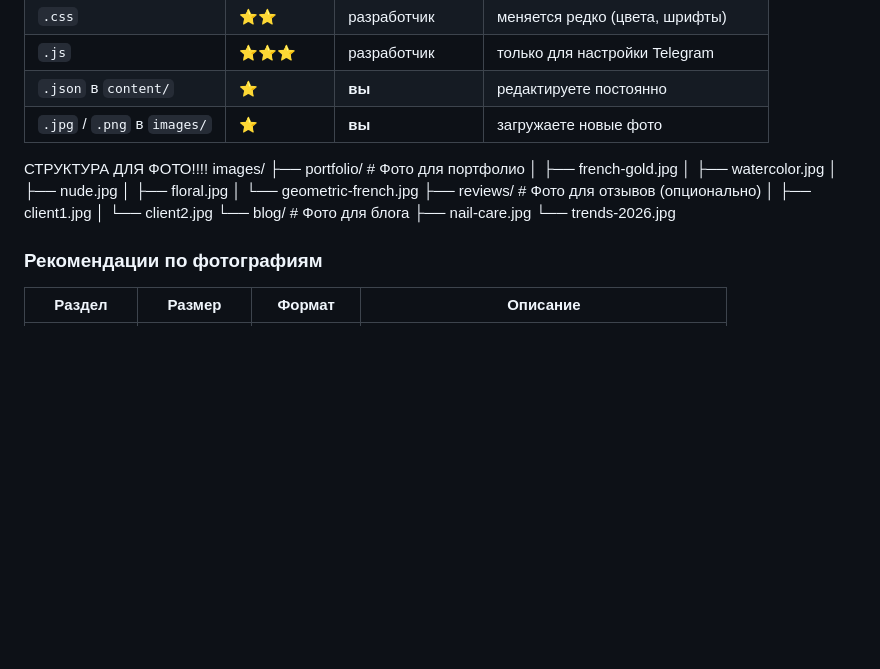
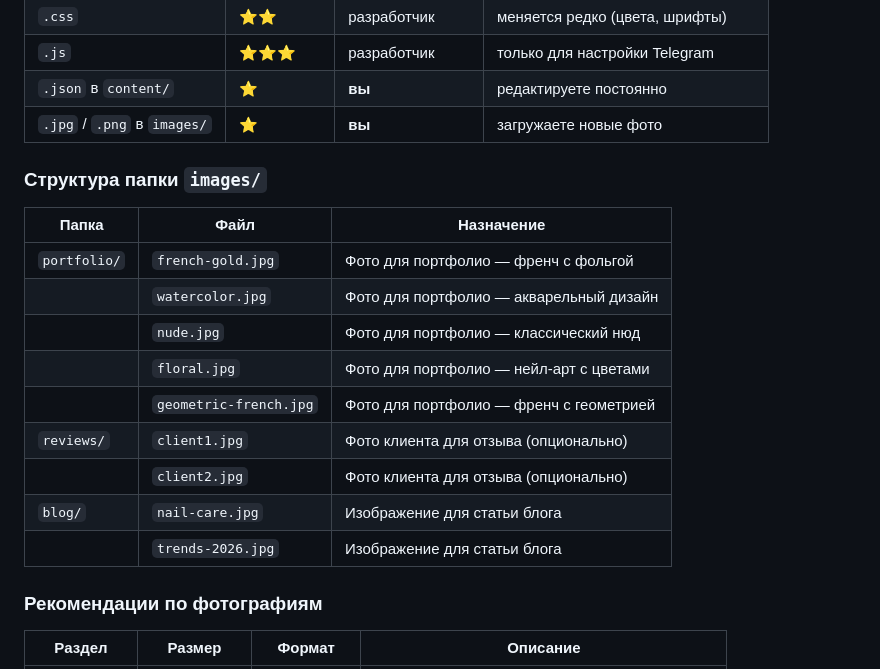
Before and after one commit to Murad-Garaev/nail-portfolio, a Markdown page: README.md, the part around the change. Rendered like a GitHub page; blank space fills up the shorter version.

```diff
--- a/README.md
+++ b/README.md
@@ -101,20 +101,19 @@
 | `.json` в `content/`       | ⭐         | **вы**          | редактируете постоянно                |
 | `.jpg` / `.png` в `images/`| ⭐         | **вы**          | загружаете новые фото                 |
 
-СТРУКТУРА ДЛЯ ФОТО!!!!
-images/
-├── portfolio/          # Фото для портфолио
-│   ├── french-gold.jpg
-│   ├── watercolor.jpg
-│   ├── nude.jpg
-│   ├── floral.jpg
-│   └── geometric-french.jpg
-├── reviews/            # Фото для отзывов (опционально)
-│   ├── client1.jpg
-│   └── client2.jpg
-└── blog/               # Фото для блога
-    ├── nail-care.jpg
-    └── trends-2026.jpg
+### Структура папки `images/`
+
+| Папка         | Файл                   | Назначение                              |
+|---------------|------------------------|-----------------------------------------|
+| `portfolio/`  | `french-gold.jpg`      | Фото для портфолио — френч с фольгой    |
+|               | `watercolor.jpg`       | Фото для портфолио — акварельный дизайн |
+|               | `nude.jpg`             | Фото для портфолио — классический нюд   |
+|               | `floral.jpg`           | Фото для портфолио — нейл-арт с цветами |
+|               | `geometric-french.jpg` | Фото для портфолио — френч с геометрией |
+| `reviews/`    | `client1.jpg`          | Фото клиента для отзыва (опционально)   |
+|               | `client2.jpg`          | Фото клиента для отзыва (опционально)   |
+| `blog/`       | `nail-care.jpg`        | Изображение для статьи блога            |
+|               | `trends-2026.jpg`      | Изображение для статьи блога            |
 
 ### Рекомендации по фотографиям
 
```
